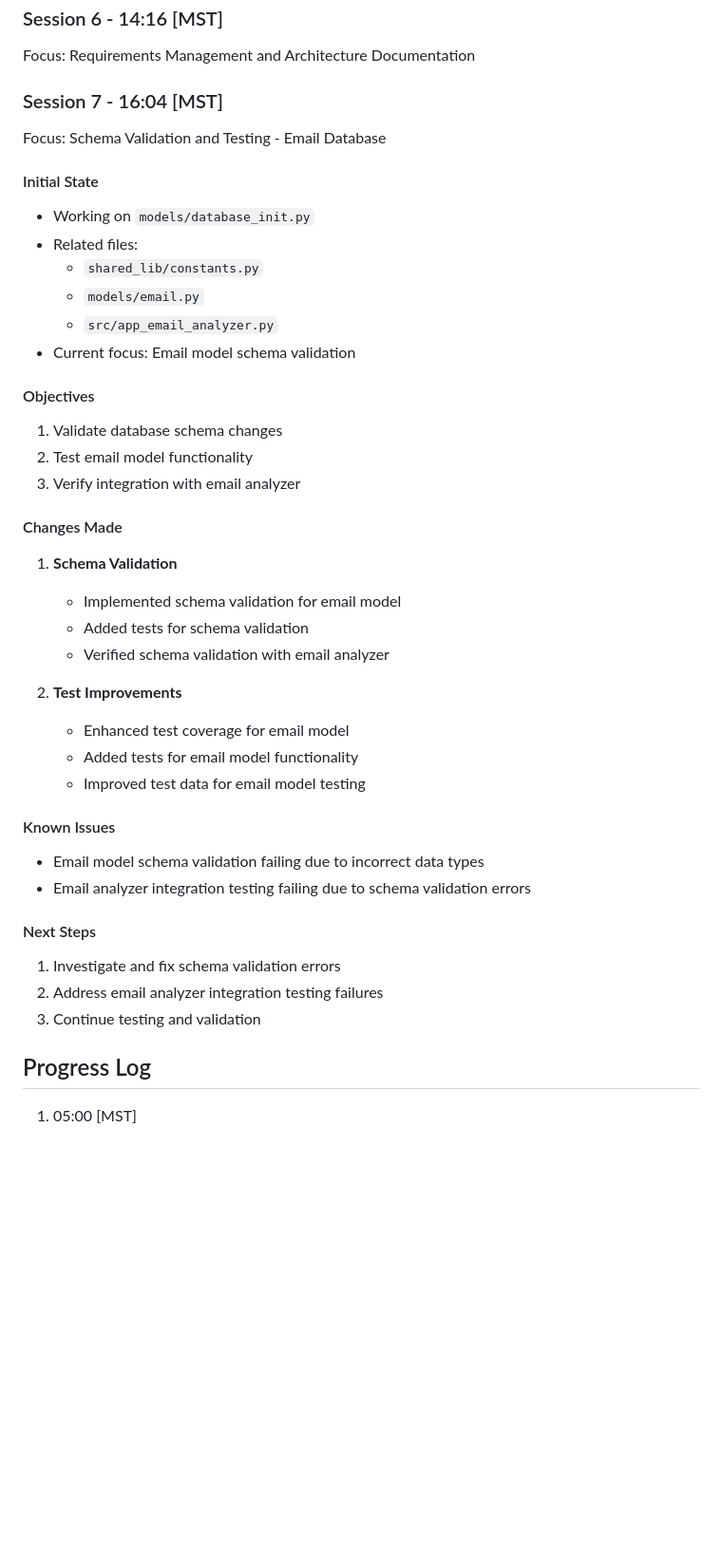
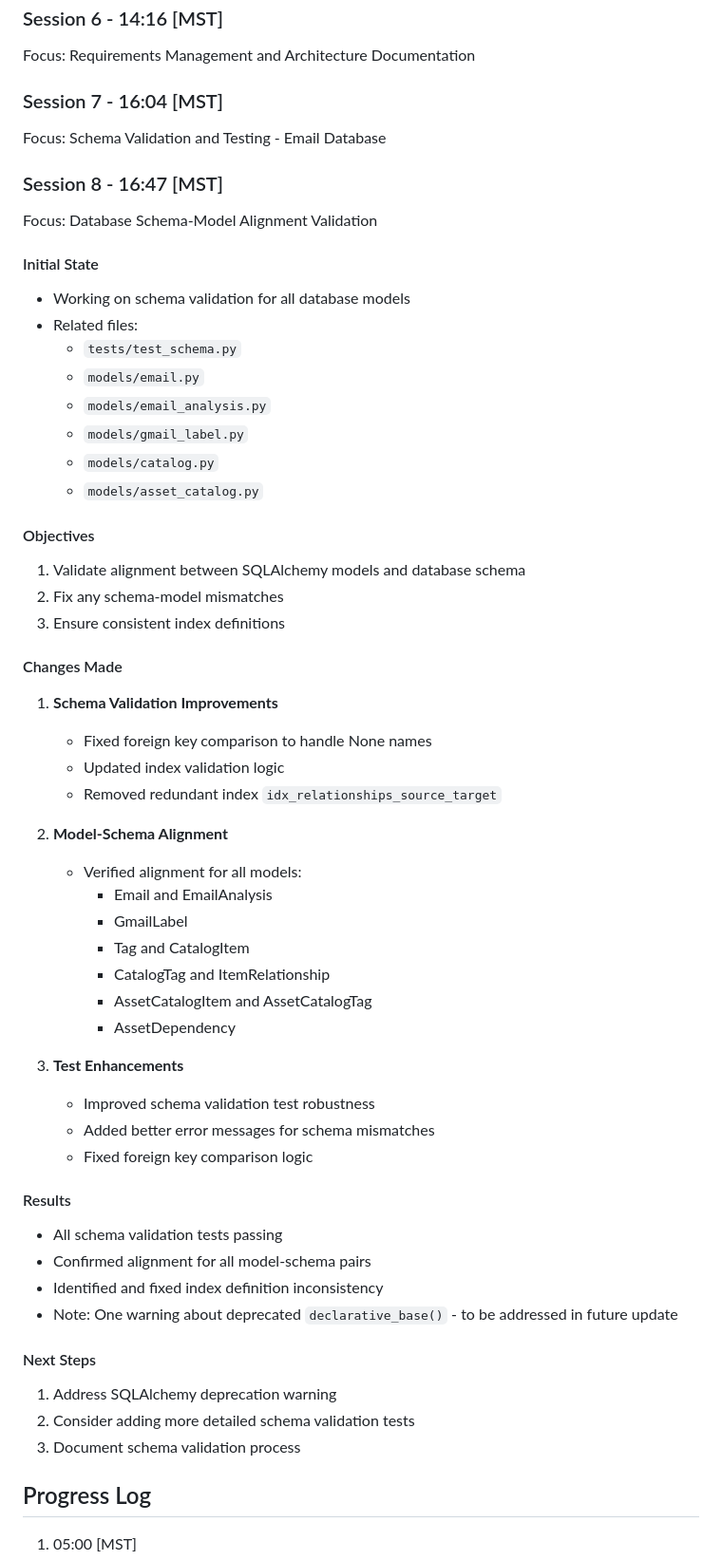
Before and after one commit to edkempe/Marian, a Markdown page: docs/session_logs/session_log_2024-12-28.md, the part around one of its changes. Shown at 95% size. GitHub-like rendering; blank space fills up the shorter version.

Commit message:
docs: update session log with schema validation progress

```diff
--- a/docs/session_logs/session_log_2024-12-28.md
+++ b/docs/session_logs/session_log_2024-12-28.md
@@ -24,38 +24,54 @@ Focus: Requirements Management and Architecture Documentation
 ### Session 7 - 16:04 [MST]
 Focus: Schema Validation and Testing - Email Database
 
+### Session 8 - 16:47 [MST]
+Focus: Database Schema-Model Alignment Validation
+
 #### Initial State
-- Working on `models/database_init.py`
+- Working on schema validation for all database models
 - Related files:
-  - `shared_lib/constants.py`
+  - `tests/test_schema.py`
   - `models/email.py`
-  - `src/app_email_analyzer.py`
-- Current focus: Email model schema validation
+  - `models/email_analysis.py`
+  - `models/gmail_label.py`
+  - `models/catalog.py`
+  - `models/asset_catalog.py`
 
 #### Objectives
-1. Validate database schema changes
-2. Test email model functionality
-3. Verify integration with email analyzer
+1. Validate alignment between SQLAlchemy models and database schema
+2. Fix any schema-model mismatches
+3. Ensure consistent index definitions
 
 #### Changes Made
-1. **Schema Validation**
-   - Implemented schema validation for email model
-   - Added tests for schema validation
-   - Verified schema validation with email analyzer
+1. **Schema Validation Improvements**
+   - Fixed foreign key comparison to handle None names
+   - Updated index validation logic
+   - Removed redundant index `idx_relationships_source_target`
 
-2. **Test Improvements**
-   - Enhanced test coverage for email model
-   - Added tests for email model functionality
-   - Improved test data for email model testing
+2. **Model-Schema Alignment**
+   - Verified alignment for all models:
+     - Email and EmailAnalysis
+     - GmailLabel
+     - Tag and CatalogItem
+     - CatalogTag and ItemRelationship
+     - AssetCatalogItem and AssetCatalogTag
+     - AssetDependency
 
-#### Known Issues
-- Email model schema validation failing due to incorrect data types
-- Email analyzer integration testing failing due to schema validation errors
+3. **Test Enhancements**
+   - Improved schema validation test robustness
+   - Added better error messages for schema mismatches
+   - Fixed foreign key comparison logic
+
+#### Results
+- All schema validation tests passing
+- Confirmed alignment for all model-schema pairs
+- Identified and fixed index definition inconsistency
+- Note: One warning about deprecated `declarative_base()` - to be addressed in future update
 
 #### Next Steps
-1. Investigate and fix schema validation errors
-2. Address email analyzer integration testing failures
-3. Continue testing and validation
+1. Address SQLAlchemy deprecation warning
+2. Consider adding more detailed schema validation tests
+3. Document schema validation process
 
 ## Progress Log
 1. 05:00 [MST]
```
Also changed, not shown: other parts of docs/session_logs/session_log_2024-12-28.md (+19 -0 lines).
